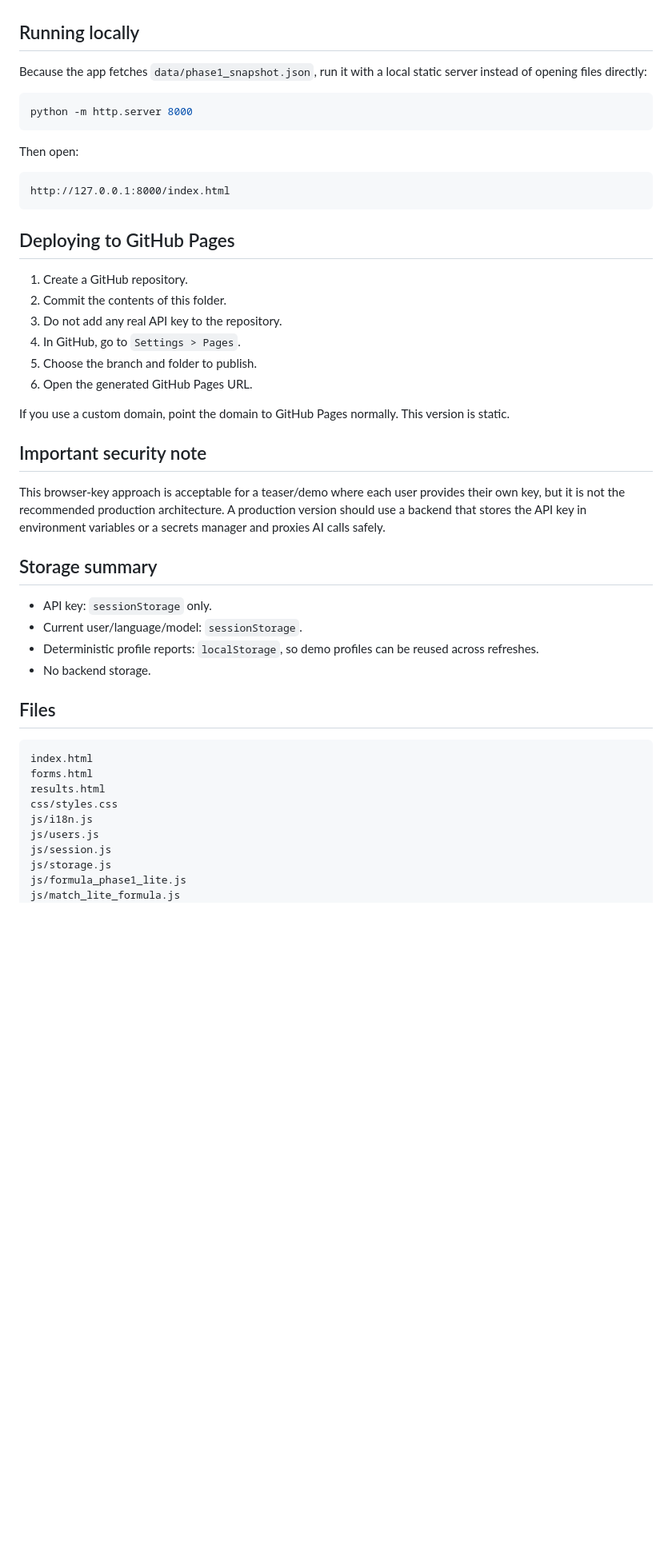
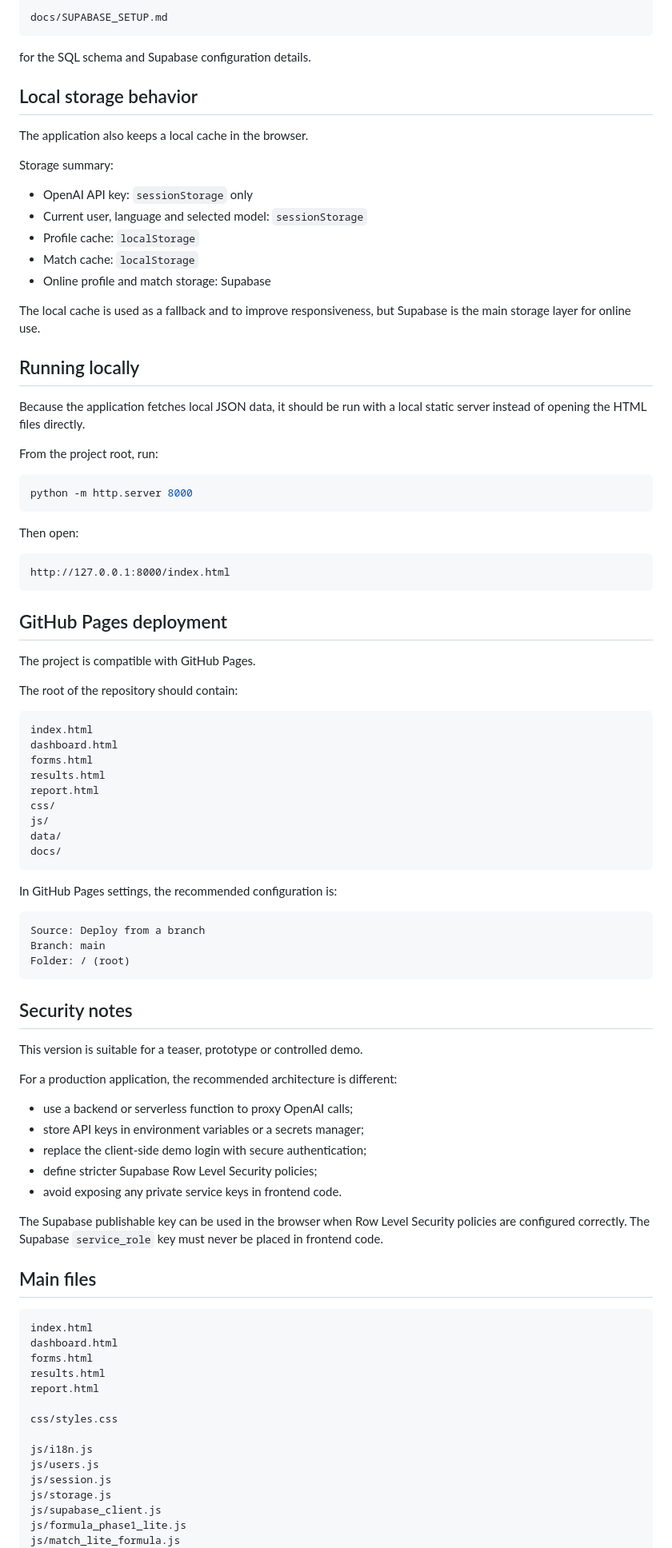
Before and after one commit to HRmatch/budhi-lite, a Markdown page: README.md, the part around one of its changes. Shown at 80% size. Rendered like a GitHub page; blank space fills up the shorter version.

````diff
--- a/README.md
+++ b/README.md
@@ -44,7 +83,28 @@ If no key is present, the app uses local deterministic fallback details for the
+```text
+docs/SUPABASE_SETUP.md
+```
+
+for the SQL schema and Supabase configuration details.
+
+## Local storage behavior
+
+The application also keeps a local cache in the browser.
+
+Storage summary:
+
+* OpenAI API key: `sessionStorage` only
+* Current user, language and selected model: `sessionStorage`
+* Profile cache: `localStorage`
+* Match cache: `localStorage`
+* Online profile and match storage: Supabase
+
+The local cache is used as a fallback and to improve responsiveness, but Supabase is the main storage layer for online use.
 
 ## Running locally
 
-Because the app fetches `data/phase1_snapshot.json`, run it with a local static server instead of opening files directly:
+Because the application fetches local JSON data, it should be run with a local static server instead of opening the HTML files directly.
+
+From the project root, run:
 
 ```bash
 python -m http.server 8000
@@ -56,39 +116,62 @@ Then open:
 http://127.0.0.1:8000/index.html
 ```
 
-## Deploying to GitHub Pages
+## GitHub Pages deployment
 
-1. Create a GitHub repository.
-2. Commit the contents of this folder.
-3. Do not add any real API key to the repository.
-4. In GitHub, go to `Settings > Pages`.
-5. Choose the branch and folder to publish.
-6. Open the generated GitHub Pages URL.
+The project is compatible with GitHub Pages.
 
-If you use a custom domain, point the domain to GitHub Pages normally. This version is static.
-
-## Important security note
-
-This browser-key approach is acceptable for a teaser/demo where each user provides their own key, but it is not the recommended production architecture. A production version should use a backend that stores the API key in environment variables or a secrets manager and proxies AI calls safely.
-
-## Storage summary
-
-- API key: `sessionStorage` only.
-- Current user/language/model: `sessionStorage`.
-- Deterministic profile reports: `localStorage`, so demo profiles can be reused across refreshes.
-- No backend storage.
-
-## Files
+The root of the repository should contain:
 
 ```text
 index.html
+dashboard.html
 forms.html
 results.html
+report.html
+css/
+js/
+data/
+docs/
+```
+
+In GitHub Pages settings, the recommended configuration is:
+
+```text
+Source: Deploy from a branch
+Branch: main
+Folder: / (root)
+```
+
+## Security notes
+
+This version is suitable for a teaser, prototype or controlled demo.
+
+For a production application, the recommended architecture is different:
+
+* use a backend or serverless function to proxy OpenAI calls;
+* store API keys in environment variables or a secrets manager;
+* replace the client-side demo login with secure authentication;
+* define stricter Supabase Row Level Security policies;
+* avoid exposing any private service keys in frontend code.
+
+The Supabase publishable key can be used in the browser when Row Level Security policies are configured correctly. The Supabase `service_role` key must never be placed in frontend code.
+
+## Main files
+
+```text
+index.html
+dashboard.html
+forms.html
+results.html
+report.html
+
 css/styles.css
+
 js/i18n.js
 js/users.js
 js/session.js
 js/storage.js
+js/supabase_client.js
 js/formula_phase1_lite.js
 js/match_lite_formula.js
 js/openai_client_browser.js
````
Also changed, not shown: other parts of README.md (+76 -30 lines).
